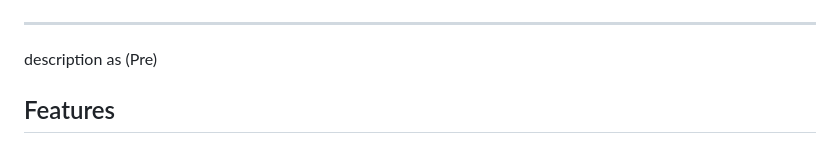
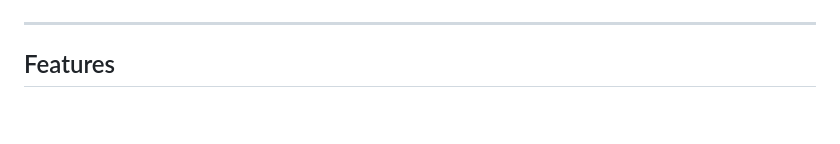
Before and after one commit to me-imdadul/DesignMD, a Markdown page: README.md, the part around the change. Drawn GitHub-style; blank space fills up the shorter version.

```diff
--- a/README.md
+++ b/README.md
@@ -7,7 +7,6 @@ A visual tool for creating and exporting design system documentation in Markdown
 ![Preview](public/screenshot.png)
 
 ---
-description as (Pre)
 ## Features
 
 - **Markdown Documentation** — Generate comprehensive `design.md` docs with color tables, type scales, component specs, and more
```
